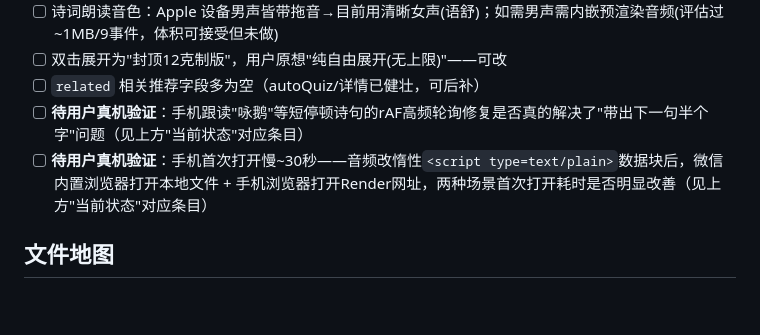
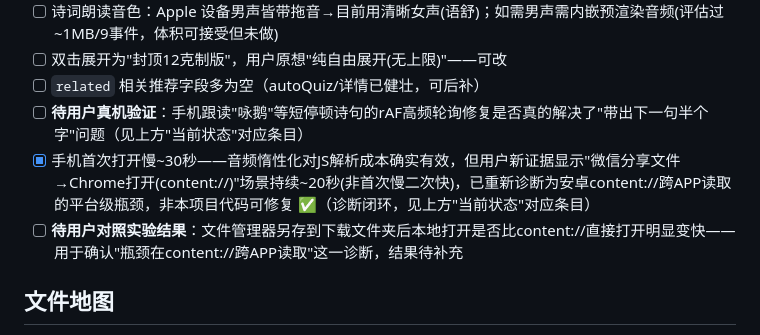
Before and after one commit to wen001-git/Chinese-poetry-knowledge-graph, a Markdown page: AGENTS.md, the part around one of its changes. Rendered like a GitHub page; blank space fills up the shorter version.

Commit message:
docs(AGENTS): 记录安卓content://分享文件打开持续慢~20秒的诊断结论
用户新证据推翻"首次慢二次快"在此场景的适用性:同设备同浏览器,
content://路径持续~20秒(1/2/3次均慢),托管网址持续1-2秒(含首次)。
诊断为content://跨APP文件读取(Binder IPC)的安卓平台级瓶颈,发生在
浏览器解析HTML之前,非本项目代码可优化;且该协议下无法注册Service
Worker,"缓存后变快"这条路在此场景架构上不存在。不加代码,仅记录。

Co-Authored-By: Claude Sonnet 5 <noreply@anthropic.com>

```diff
--- a/AGENTS.md
+++ b/AGENTS.md
@@ -81,7 +82,8 @@
 - [ ] 双击展开为"封顶12克制版"，用户原想"纯自由展开(无上限)"——可改
 - [ ] `related` 相关推荐字段多为空（autoQuiz/详情已健壮，可后补）
 - [ ] **待用户真机验证**：手机跟读"咏鹅"等短停顿诗句的rAF高频轮询修复是否真的解决了"带出下一句半个字"问题（见上方"当前状态"对应条目）
-- [ ] **待用户真机验证**：手机首次打开慢~30秒——音频改惰性`<script type=text/plain>`数据块后，微信内置浏览器打开本地文件 + 手机浏览器打开Render网址，两种场景首次打开耗时是否明显改善（见上方"当前状态"对应条目）
+- [x] 手机首次打开慢~30秒——音频惰性化对JS解析成本确实有效，但用户新证据显示"微信分享文件→Chrome打开(content://)"场景持续~20秒(非首次慢二次快)，已重新诊断为安卓content://跨APP读取的平台级瓶颈，非本项目代码可修复 ✅（诊断闭环，见上方"当前状态"对应条目）
+- [ ] **待用户对照实验结果**：文件管理器另存到下载文件夹后本地打开是否比content://直接打开明显变快——用于确认"瓶颈在content://跨APP读取"这一诊断，结果待补充
 
 ## 文件地图
 - `poemgraph.html` — 全部代码与数据（改动主要在这）；末尾第二个 `<script>` 块＝内嵌音频常量(11.6MB)，靠后台加载不阻塞交互
```
Also changed, not shown: other parts of AGENTS.md (+1 -0 lines).
